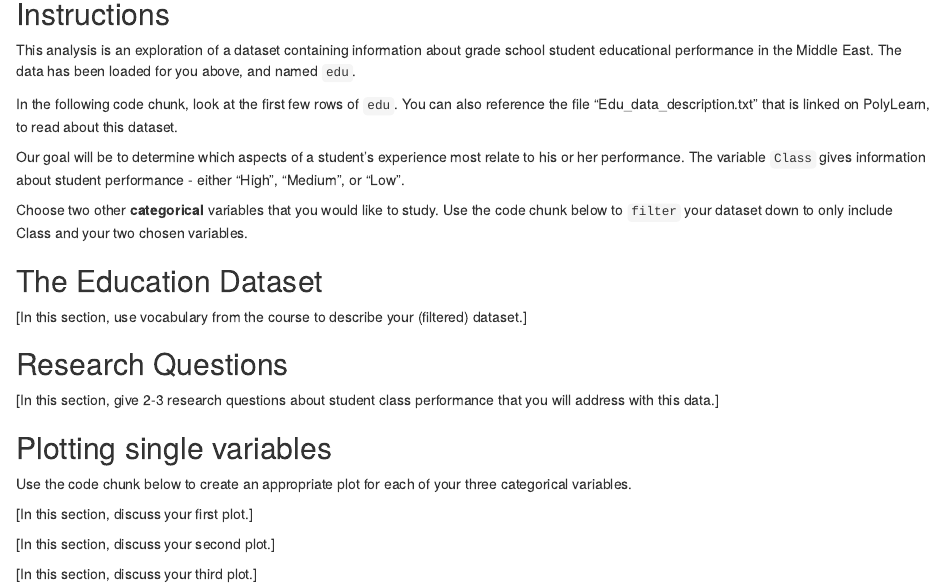
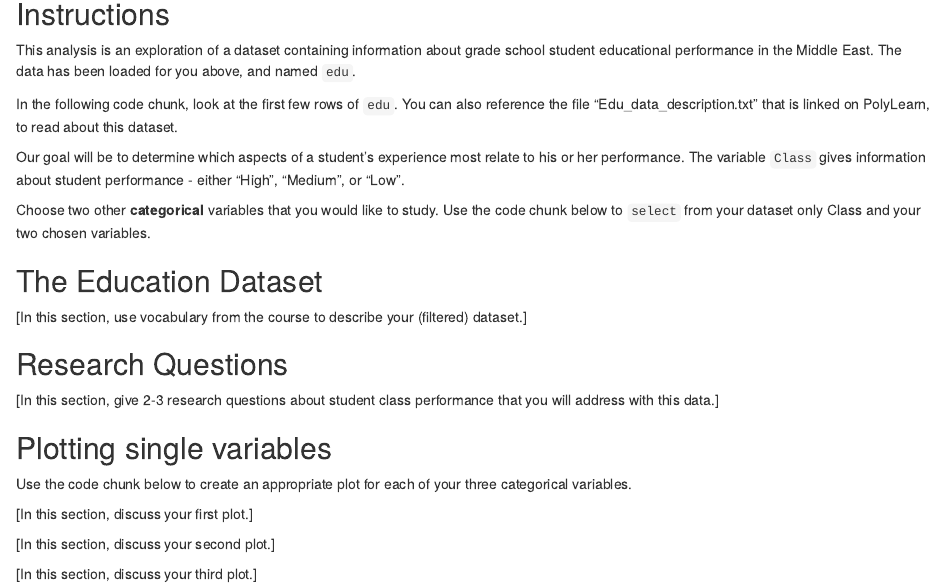
Before and after one commit to kbodwin/Introductory-Statistics-Labs, an R Markdown document (Lab_Assignments/Lab_1_Assignment.Rmd): the page in a window 1100 px wide, from 140 px down. Rendered offline with R 4.5, knitr and Pandoc, with nearby package versions.

Commit message:
filter to select

````diff
--- a/Lab_Assignments/Lab_1_Assignment.Rmd
+++ b/Lab_Assignments/Lab_1_Assignment.Rmd
@@ -31,7 +31,7 @@ In the following code chunk, look at the first few rows of `edu`.  You can also
 
 Our goal will be to determine which aspects of a student's experience most relate to his or her performance.  The variable `Class` gives information about student performance - either "High", "Medium", or "Low".
 
-Choose two other **categorical** variables that you would like to study.  Use the code chunk below to `filter` your dataset down to only include Class and your two chosen variables.
+Choose two other **categorical** variables that you would like to study.  Use the code chunk below to `select` from your dataset only Class and your two chosen variables.
 
 ```{r}
 
````
